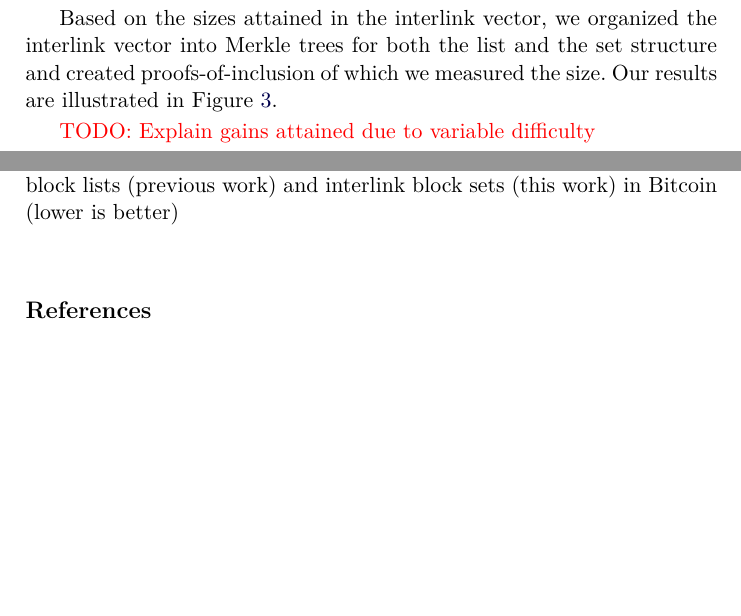
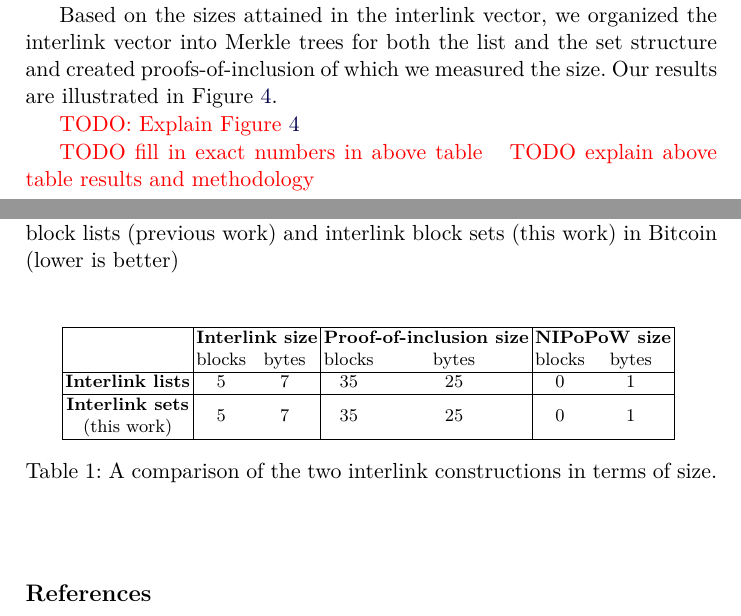
Before and after one commit to decrypto-org/superblocks-paper, a LaTeX paper (superblocks.tex, which reads empirical.tex, preamble.sty): two parts of pages 9 and 11 of 12 before the commit and two parts of pages 9 and 11 of 13 after it, joined at a grey line, cut so that both start at the same text, the shorter picture padded with empty space. Compiled offline with pdfLaTeX.

Commit message:
Add placeholder table for size comparison

```diff
--- a/empirical.tex
+++ b/empirical.tex
@@ -58,4 +58,3 @@ in Figure~\ref{fig.set-list-proof-comparison}.
   \end{center}
 \end{figure*}
 
-\TODO{TODO: Explain gains attained due to variable difficulty}
@@ -61,0 +66,30 @@ in Figure~\ref{fig.set-list-proof-comparison}.
+  \label{fig.set-list-proof-comparison}
+  \end{center}
+\end{figure*}
+
+\TODO{TODO: Explain Figure~\ref{fig.set-list-proof-comparison}}
+
+\begin{table}[h!]
+  \begin{center}
+    \begin{tabular}{|c|cc|cc|cc|}
+      \hline
+      & \multicolumn{2}{c|}{\bf Interlink size}
+      & \multicolumn{2}{c|}{\bf Proof-of-inclusion size}
+      & \multicolumn{2}{c|}{\bf NIPoPoW size}\\
+      & blocks & bytes & blocks & bytes & blocks & bytes\\
+      \hhline{-------}
+      \textbf{Interlink lists}&
+      5 & 7 & 35 & 25 & 0 & 1\\
+      \hline
+      \makecell{\bf Interlink sets\\(this work)}&
+      5 & 7 & 35 & 25 & 0 & 1\\
+      \hline
+    \end{tabular}
+    \vspace{10pt}
+    \caption{A comparison of the two interlink constructions in terms of size.}
+    \label{tab:overview}
+  \end{center}
+\end{table}
+
+\TODO{TODO fill in exact numbers in above table}
+\TODO{TODO explain above table results and methodology}
--- a/preamble.sty
+++ b/preamble.sty
@@ -8,6 +8,7 @@
 \usepackage{algpseudocode}
 \usepackage{caption}
 \usepackage{subcaption}
+\usepackage{makecell}
 \let\proof\relax
 \let\endproof\relax
 \usepackage{amsthm}
```
Also changed, not shown: empirical.tex (5 more changed lines).
